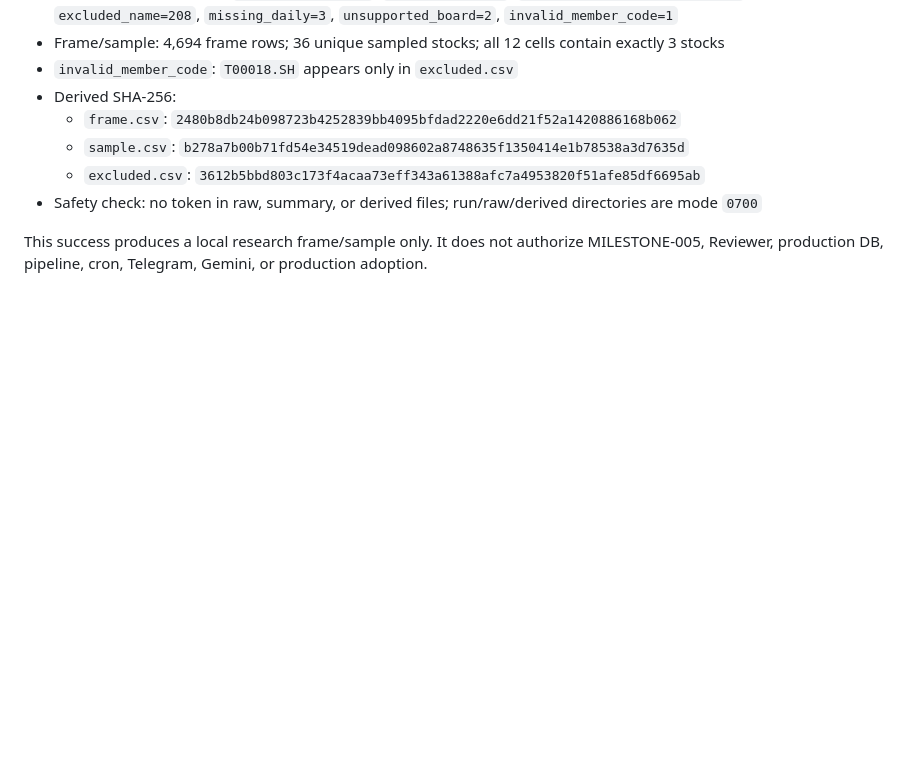
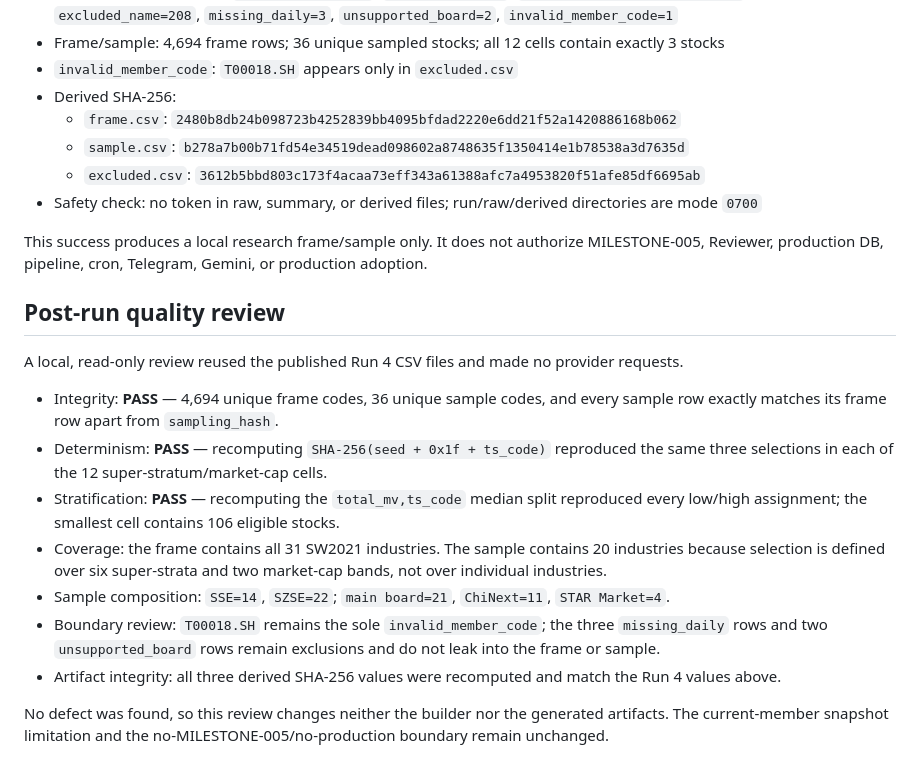
Before and after one commit to on195594/a-stock-tracker, a Markdown page: docs/reviews/2026-07-18-m4-frame-lite-run.md, the part around the change. Rendered like a GitHub page; blank space fills up the shorter version.

Commit message:
docs(m4): Record frame quality review

```diff
--- a/docs/reviews/2026-07-18-m4-frame-lite-run.md
+++ b/docs/reviews/2026-07-18-m4-frame-lite-run.md
@@ -61,3 +61,23 @@ All three failed ignored runs remain local diagnostic records. The repository re
 
 This success produces a local research frame/sample only. It does not authorize MILESTONE-005, Reviewer, production DB,
 pipeline, cron, Telegram, Gemini, or production adoption.
+
+## Post-run quality review
+
+A local, read-only review reused the published Run 4 CSV files and made no provider requests.
+
+- Integrity: **PASS** — 4,694 unique frame codes, 36 unique sample codes, and every sample row exactly matches its frame
+  row apart from `sampling_hash`.
+- Determinism: **PASS** — recomputing `SHA-256(seed + 0x1f + ts_code)` reproduced the same three selections in each
+  of the 12 super-stratum/market-cap cells.
+- Stratification: **PASS** — recomputing the `total_mv,ts_code` median split reproduced every low/high assignment; the
+  smallest cell contains 106 eligible stocks.
+- Coverage: the frame contains all 31 SW2021 industries. The sample contains 20 industries because selection is defined
+  over six super-strata and two market-cap bands, not over individual industries.
+- Sample composition: `SSE=14`, `SZSE=22`; `main board=21`, `ChiNext=11`, `STAR Market=4`.
+- Boundary review: `T00018.SH` remains the sole `invalid_member_code`; the three `missing_daily` rows and two
+  `unsupported_board` rows remain exclusions and do not leak into the frame or sample.
+- Artifact integrity: all three derived SHA-256 values were recomputed and match the Run 4 values above.
+
+No defect was found, so this review changes neither the builder nor the generated artifacts. The current-member snapshot
+limitation and the no-MILESTONE-005/no-production boundary remain unchanged.
```
